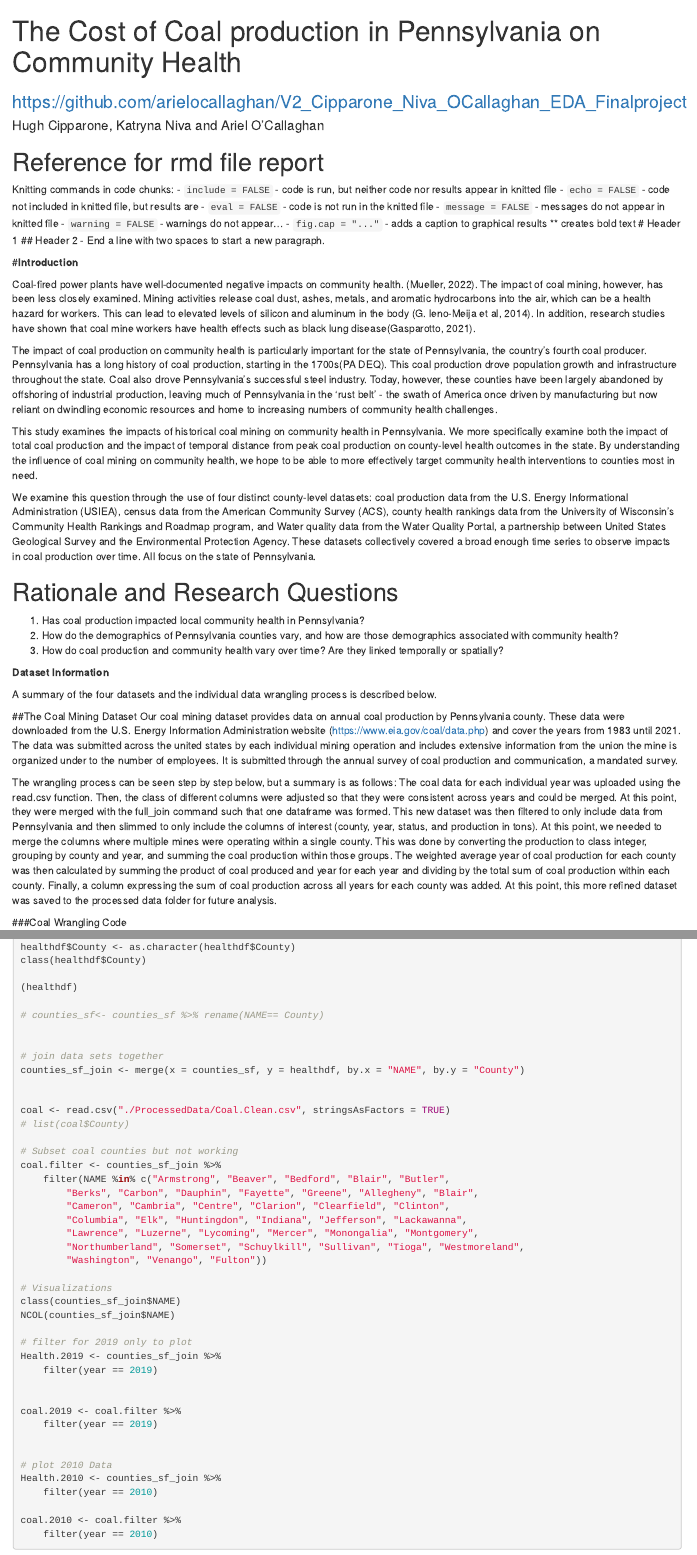
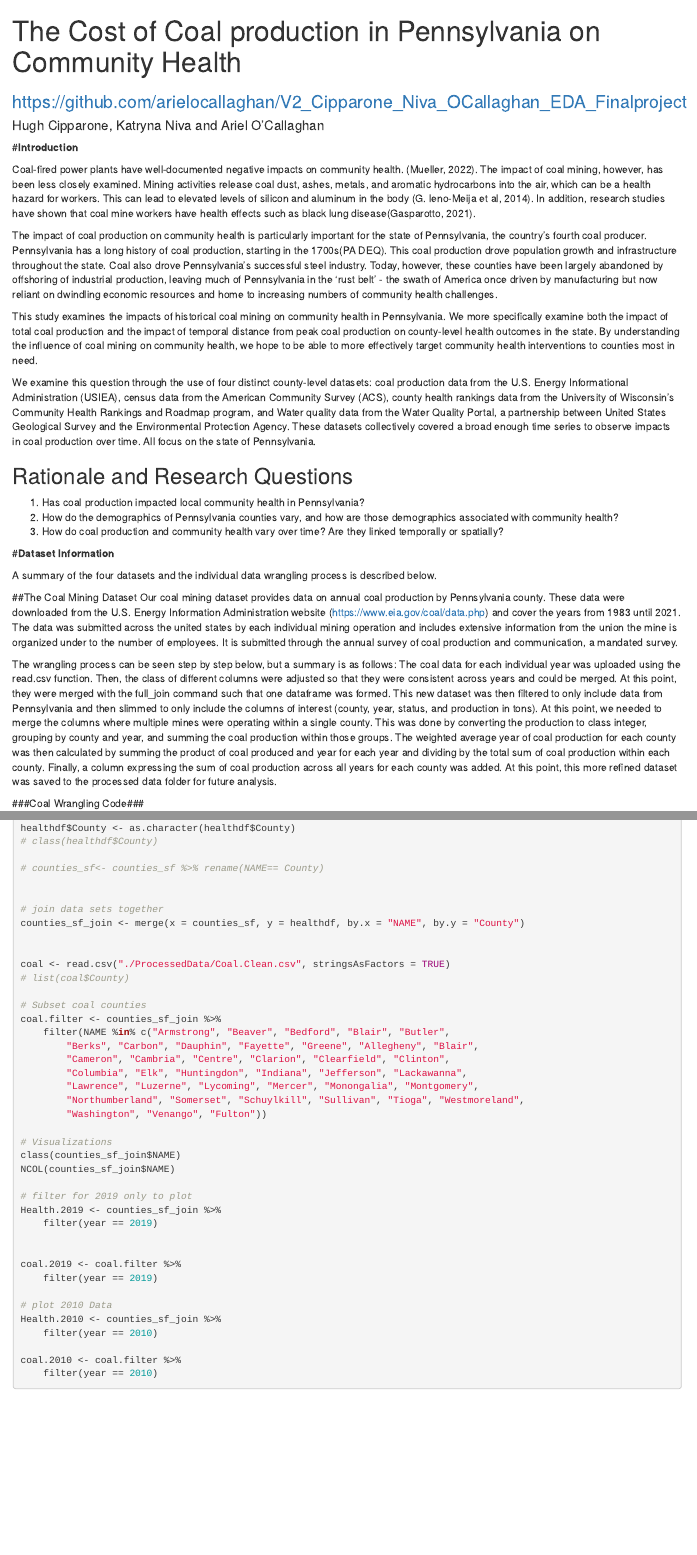
Before and after one commit to arielocallaghan/V2_Cipparone_Niva_OCallaghan_EDA_Finalproject, an R Markdown document (Report/Project_Template.Rmd): the page in a window 1100 px wide, from its top, and a second part further down, joined at a grey line. Rendered offline with R 4.5, knitr and Pandoc, with nearby package versions; the code chunks are not run, so their results and figures are left out.

Commit message:
update to report formatting

````diff
--- a/Report/Project_Template.Rmd
+++ b/Report/Project_Template.Rmd
@@ -21,21 +21,6 @@
 \newpage
 \listoffigures
 \newpage
-
-# Reference for rmd file report
-Knitting commands in code chunks:
-  -  `include = FALSE` - code is run, but neither code nor results appear in knitted file
-  -  `echo = FALSE` - code not included in knitted file, but results are
-  -  `eval = FALSE` - code is not run in the knitted file
-  -  `message = FALSE` - messages do not appear in knitted file
-  -  `warning = FALSE` - warnings do not appear...
-  -  `fig.cap = "..."` - adds a caption to graphical results
-** creates bold text
-# Header 1
-## Header 2
-- End a line with two spaces to start a new paragraph.
-\newpage
-
 
 ```{r setup, include=FALSE}
 knitr::opts_chunk$set(tidy.opts=list(width.cutoff=75), tidy=TRUE)
@@ -102,12 +87,12 @@
 
 We examine this question through the use of four distinct county-level datasets: coal production data from the U.S. Energy Informational Administration (USIEA), census data from the American Community Survey (ACS), county health rankings data from the University of Wisconsin’s Community Health Rankings and Roadmap program, and Water quality data from the Water Quality Portal, a partnership between United States Geological Survey and the Environmental Protection Agency. These datasets collectively covered a broad enough time series to observe impacts in coal production over time. All focus on the state of Pennsylvania.
 
-# Rationale and Research Questions
+## Rationale and Research Questions
 1. Has coal production impacted local community health in Pennsylvania?
 2. How do the demographics of Pennsylvania counties vary, and how are those demographics associated with community health?
 3. How do coal production and community health vary over time? Are they linked temporally or spatially?
 
-**Dataset Information**
+#**Dataset Information**
 
 A summary of the four datasets and the individual data wrangling process is described below.
 
@@ -116,7 +101,7 @@
 
 The wrangling process can be seen step by step below, but a summary is as follows: The coal data for each individual year was uploaded using the read.csv function. Then, the class of different columns were adjusted so that they were consistent across years and could be merged. At this point, they were merged with the full_join command such that one dataframe was formed. This new dataset was then filtered to only include data from Pennsylvania and then slimmed to only include the columns of interest (county, year, status, and production in tons). At this point, we needed to merge the columns where multiple mines were operating within a single county. This was done by converting the production to class integer, grouping by county and year, and summing the coal production within those groups. The weighted average year of coal production for each county was then calculated by summing the product of coal produced and year for each year and dividing by the total sum of coal production within each county. Finally, a column expressing the sum of coal production across all years for each county was added. At this point, this more refined dataset was saved to the processed data folder for future analysis.
 
-###Coal Wrangling Code
+###Coal Wrangling Code###
 ```{r Coal Wrangling Code, echo=TRUE, message=FALSE, warning=FALSE}
 #inital uploading of all the coal data for each distinct year -- this could not be expedited with data stripping because there were separate links to downloaded spreadsheets instead of links to another website
 coal1983 <- read.csv("./RawData/coalpublic1983.csv", stringsAsFactors = TRUE)
@@ -408,8 +393,6 @@
 
 healthdf$County<- as.character(healthdf$County)
-class(healthdf$County)
-
-(healthdf)
+#class(healthdf$County)
 
 #counties_sf<- counties_sf %>%
  # rename(NAME== County)
@@ -425,7 +408,7 @@
 coal<- read.csv("./ProcessedData/Coal.Clean.csv",stringsAsFactors = TRUE)
 #list(coal$County)
 
-#Subset coal counties but not working
+#Subset coal counties
 coal.filter<-counties_sf_join%>%
   filter(NAME %in% c("Armstrong","Beaver","Bedford","Blair","Butler","Berks","Carbon","Dauphin","Fayette","Greene","Allegheny","Blair","Cameron","Cambria","Centre","Clarion","Clearfield","Clinton","Columbia","Elk","Huntingdon","Indiana","Jefferson","Lackawanna","Lawrence","Luzerne","Lycoming","Mercer","Monongalia","Montgomery","Northumberland","Somerset","Schuylkill","Sullivan","Tioga", "Westmoreland", "Washington", "Venango", "Fulton"))
 
````
Also changed, not shown: Report/Project_Template.Rmd (20 more changed lines).
